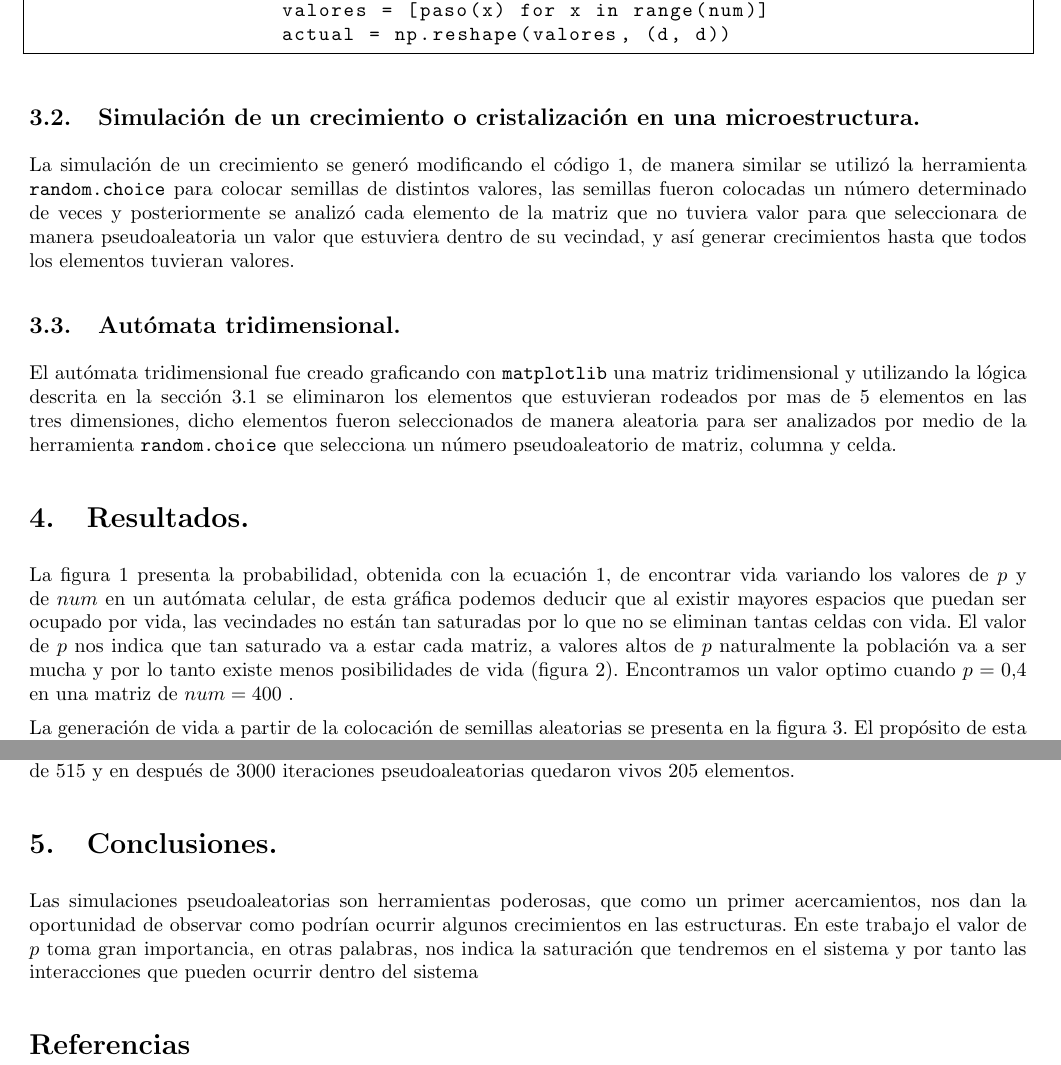
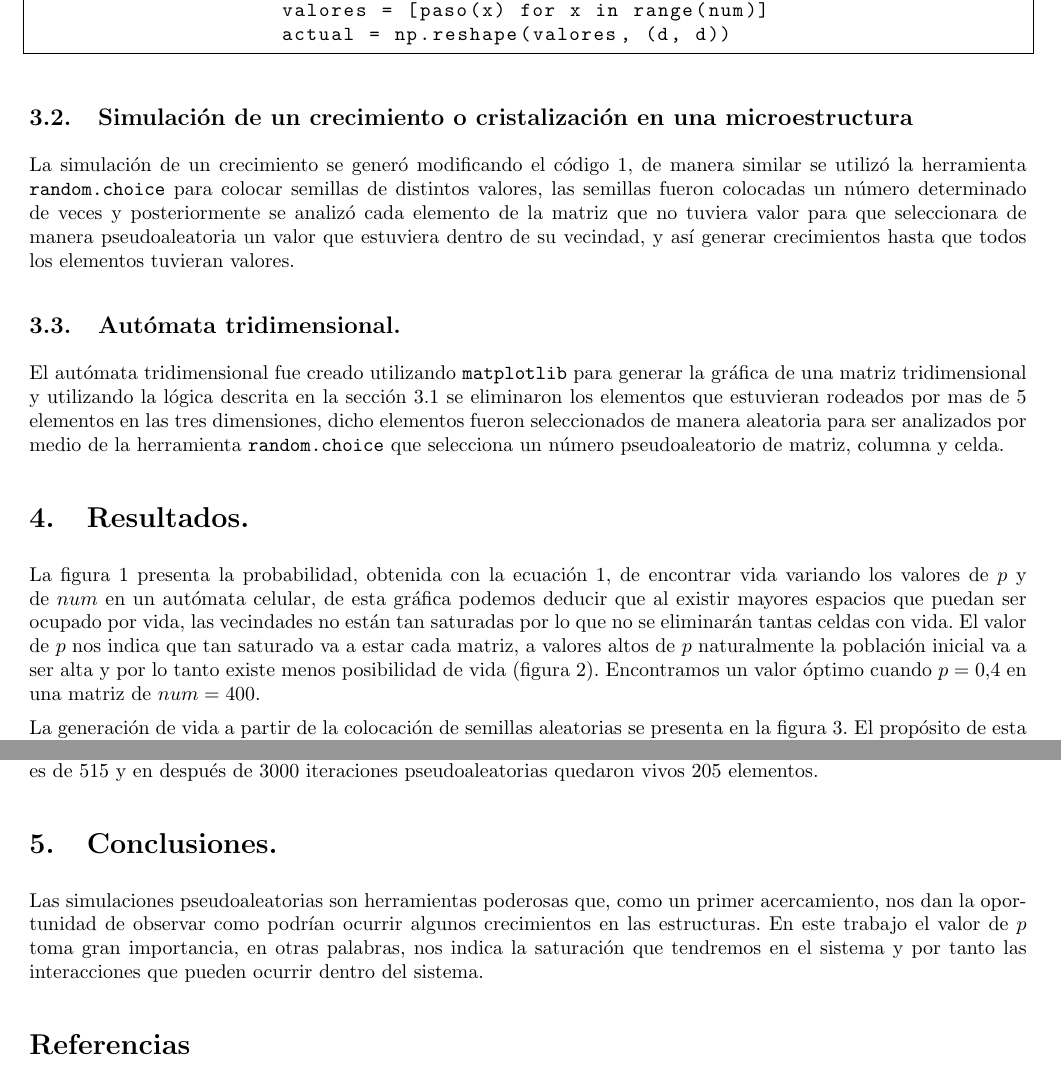
Before and after one commit to IsmaelHC/Simulacion-NANO-2022, a LaTeX document (P2/P2.tex): two parts of pages 2 and 4 of 5, joined at a grey line, cut so that both start at the same text. Compiled offline with pdfLaTeX.

Commit message:
Update P2.tex

```diff
--- a/P2/P2.tex
+++ b/P2/P2.tex
@@ -61,12 +61,12 @@ Una vez terminado el experimento se encuentra la probabilidad de terminar con vi
                     valores = [paso(x) for x in range(num)]
                     actual = np.reshape(valores, (d, d))
 \end{lstlisting}
-\subsection{Simulación de un crecimiento o cristalización en una microestructura.}
+\subsection{Simulación de un crecimiento o cristalización en una microestructura}
 La simulación de un crecimiento se generó modificando el código \ref{R1}, de manera similar se utilizó la herramienta \texttt{random.choice} para colocar semillas de distintos valores, las semillas fueron colocadas un número determinado de veces y posteriormente se analizó cada elemento de la matriz que no tuviera valor para que seleccionara de manera pseudoaleatoria un valor que estuviera dentro de su vecindad, y así generar crecimientos hasta que todos los elementos tuvieran valores.
 \subsection{Autómata tridimensional.}
-El autómata tridimensional fue creado graficando con \texttt{matplotlib} una matriz tridimensional y utilizando la lógica descrita en la sección 3.1 se eliminaron los elementos que estuvieran rodeados por mas de 5 elementos en las tres dimensiones, dicho elementos fueron seleccionados de manera aleatoria para ser analizados por medio de la herramienta \texttt{random.choice} que selecciona un número pseudoaleatorio de matriz, columna y celda.
+El autómata tridimensional fue creado utilizando \texttt{matplotlib} para generar la gráfica de una matriz tridimensional y utilizando la lógica descrita en la sección 3.1 se eliminaron los elementos que estuvieran rodeados por mas de 5 elementos en las tres dimensiones, dicho elementos fueron seleccionados de manera aleatoria para ser analizados por medio de la herramienta \texttt{random.choice} que selecciona un número pseudoaleatorio de matriz, columna y celda.
 \section{Resultados.}
-La figura \ref{prob} presenta la probabilidad, obtenida con la ecuación 1, de encontrar vida variando los valores de $p$ y de $num$ en un autómata celular, de esta gráfica podemos deducir que al existir mayores espacios que puedan ser ocupado por vida, las vecindades no están tan saturadas por lo que no se eliminan tantas celdas con vida. El valor de $p$ nos indica que tan saturado va a estar cada matriz, a valores altos de $p$ naturalmente la población va a ser mucha y por lo tanto existe menos posibilidades de vida (figura \ref{p0.8}). Encontramos un valor optimo cuando $p=0.4$ en una matriz de $num=400$ .
+La figura \ref{prob} presenta la probabilidad, obtenida con la ecuación 1, de encontrar vida variando los valores de $p$ y de $num$ en un autómata celular, de esta gráfica podemos deducir que al existir mayores espacios que puedan ser ocupado por vida, las vecindades no están tan saturadas por lo que no se eliminarán tantas celdas con vida. El valor de $p$ nos indica que tan saturado va a estar cada matriz, a valores altos de $p$ naturalmente la población inicial va a ser alta y por lo tanto existe menos posibilidad de vida (figura \ref{p0.8}). Encontramos un valor óptimo cuando $p=0.4$ en una matriz de $num=400$.
 \begin{figure}
     \centering
     \includegraphics[width=140mm]{prob.png}
@@ -87,4 +87,3 @@ La generación de vida a partir de la colocación de semillas aleatorias se pres
     \caption{Estado final de una matriz donde se sembraron semillas con valores de $1 a 14$ de manera aleatoria al inicio de la simulación, el mayor crecimiento observado se presenta para la semilla $10$ con una cobertura de $17$ elementos.}
     \label{semillas}
 \end{figure}
-En la figura \ref{3d} se presenta el paso inicial y final de un autómata celular, que sigue la lógica presentada en la sección 3.3. El valor de $p$=$0.5$ para una matriz tridimensional de $10*10*10$ elementos. El número inicial de elementos vivos es de 515 y en después de 3000 iteraciones pseudoaleatorias quedaron vivos 205 elementos.
@@ -95,2 +95,3 @@ En la figura \ref{3d} se presenta el paso inicial y final de un autómata celula
     \label{3d}
 \end{figure}
+En la figura \ref{3d} se presenta el paso inicial y final de un autómata celular, que sigue la lógica presentada en la sección 3.3. El valor de $p$=$0.5$ para una matriz tridimensional de $10*10*10$ elementos. El número inicial de elementos vivos es de 515 y en después de 3000 iteraciones pseudoaleatorias quedaron vivos 205 elementos.
@@ -98,6 +98,6 @@ En la figura \ref{3d} se presenta el paso inicial y final de un autómata celula
 
 \section{Conclusiones.}
- Las simulaciones pseudoaleatorias son herramientas poderosas, que como un primer acercamientos, nos dan la oportunidad de observar como podrían ocurrir algunos crecimientos en las estructuras. En este trabajo el valor de $p$ toma gran importancia, en otras palabras, nos indica la saturación que tendremos en el sistema y por tanto las interacciones que pueden ocurrir dentro del sistema
+ Las simulaciones pseudoaleatorias son herramientas poderosas que, como un primer acercamiento, nos dan la oportunidad de observar como podrían ocurrir algunos crecimientos en las estructuras. En este trabajo el valor de $p$ toma gran importancia, en otras palabras, nos indica la saturación que tendremos en el sistema y por tanto las interacciones que pueden ocurrir dentro del sistema.
 \bibliography{simu}
 \bibliographystyle{plainnat}
 \end{document}
```
Also changed, not shown: P2/P2.tex (10 more changed lines).
